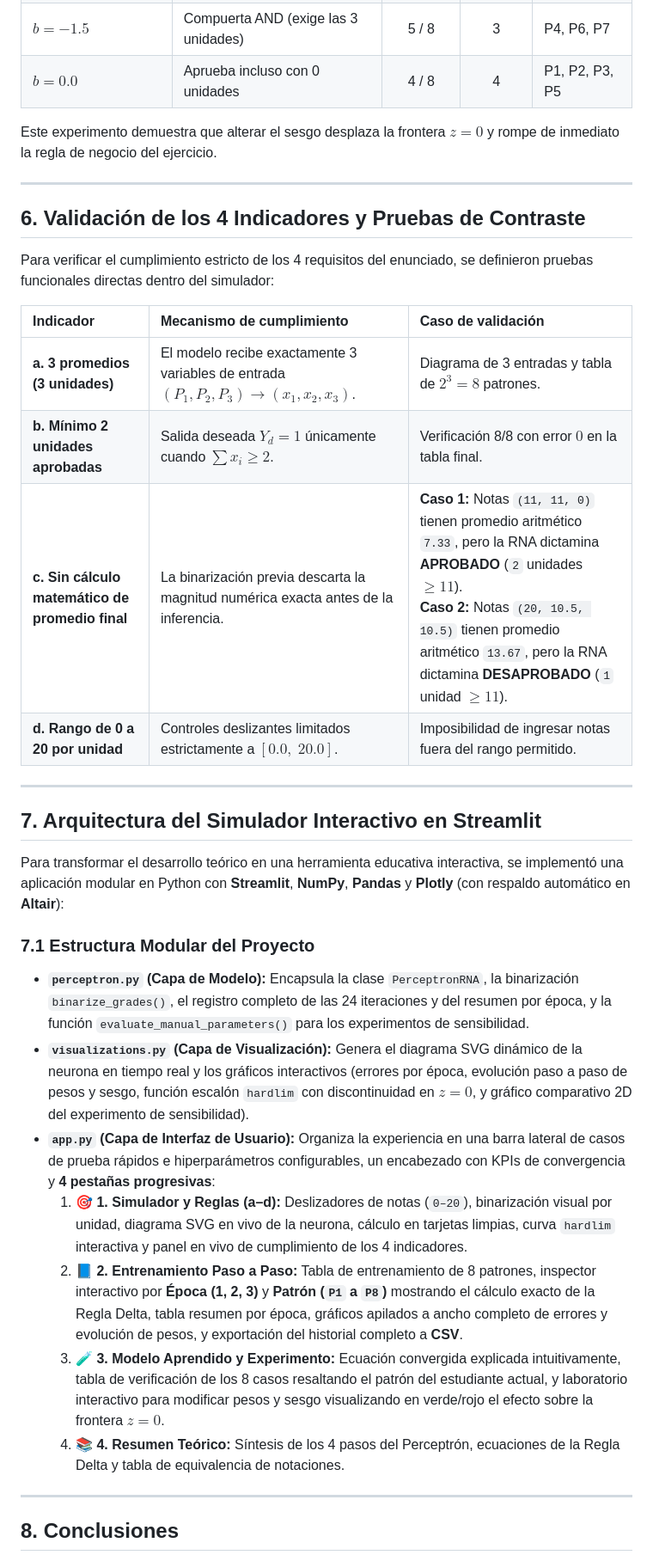
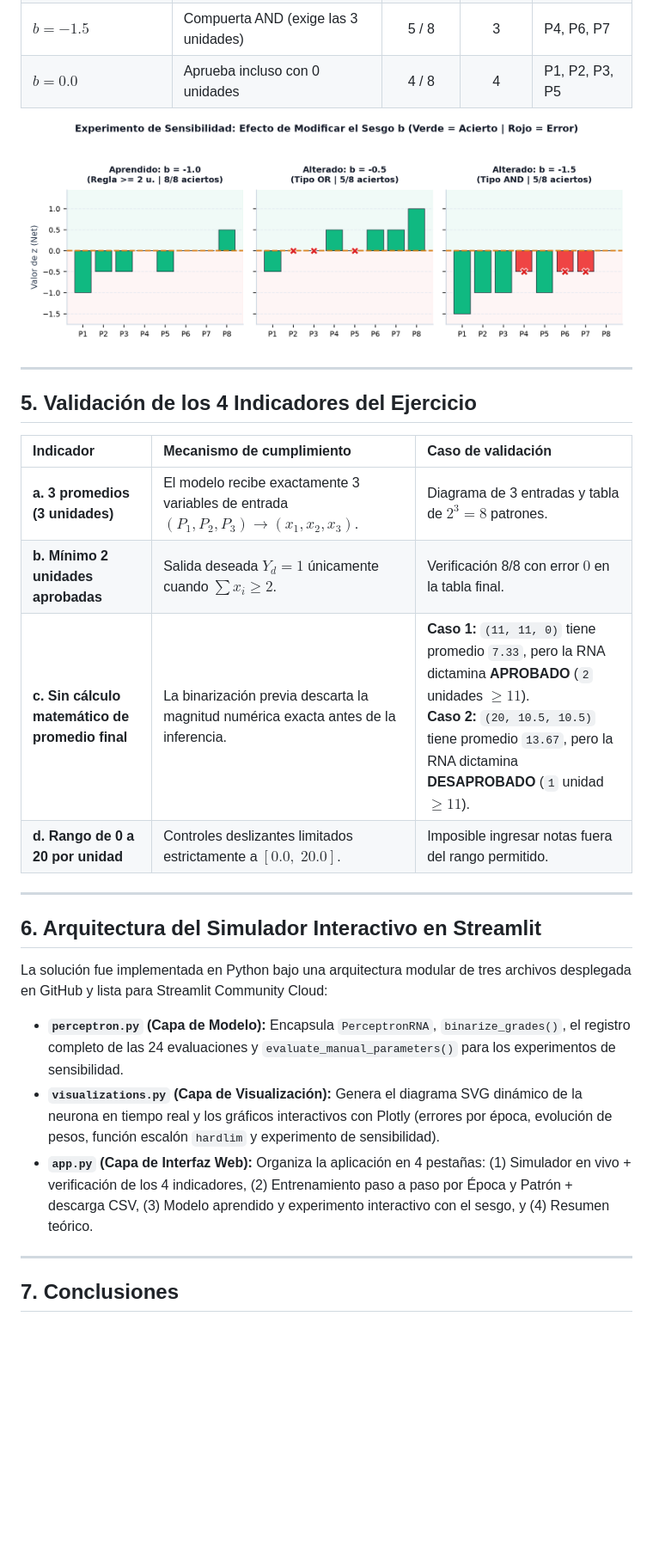
Before and after one commit to xWrkz/simulador-rna-perceptron, a Markdown page: INFORME_TECNICO_RNA_PERCEPTRON.md, the part around one of its changes. Shown at 86% size. Rendered like a GitHub page; pictures changed too: assets_report/fig4_experimento_sesgo.png (added); blank space fills up the shorter version.

```diff
--- a/INFORME_TECNICO_RNA_PERCEPTRON.md
+++ b/INFORME_TECNICO_RNA_PERCEPTRON.md
@@ -191,38 +146,30 @@ Para comprobar la relevancia del sesgo en la clasificación final, se evaluaron
 | $b = -1.5$ | Compuerta AND (exige las 3 unidades) | 5 / 8 | 3 | P4, P6, P7 |
 | $b = 0.0$ | Aprueba incluso con 0 unidades | 4 / 8 | 4 | P1, P2, P3, P5 |
 
-Este experimento demuestra que alterar el sesgo desplaza la frontera $z = 0$ y rompe de inmediato la regla de negocio del ejercicio.
+![Figura 4: Experimento de sensibilidad del sesgo](assets_report/fig4_experimento_sesgo.png)
 
 ---
 
-## 6. Validación de los 4 Indicadores y Pruebas de Contraste
-
-Para verificar el cumplimiento estricto de los 4 requisitos del enunciado, se definieron pruebas funcionales directas dentro del simulador:
+## 5. Validación de los 4 Indicadores del Ejercicio
 
 | Indicador | Mecanismo de cumplimiento | Caso de validación |
 | :--- | :--- | :--- |
 | **a. 3 promedios (3 unidades)** | El modelo recibe exactamente 3 variables de entrada $(P_1, P_2, P_3) \to (x_1, x_2, x_3)$. | Diagrama de 3 entradas y tabla de $2^3 = 8$ patrones. |
 | **b. Mínimo 2 unidades aprobadas** | Salida deseada $Y_d = 1$ únicamente cuando $\sum x_i \ge 2$. | Verificación 8/8 con error $0$ en la tabla final. |
-| **c. Sin cálculo matemático de promedio final** | La binarización previa descarta la magnitud numérica exacta antes de la inferencia. | **Caso 1:** Notas `(11, 11, 0)` tienen promedio aritmético `7.33`, pero la RNA dictamina **APROBADO** (`2` unidades $\ge 11$).<br>**Caso 2:** Notas `(20, 10.5, 10.5)` tienen promedio aritmético `13.67`, pero la RNA dictamina **DESAPROBADO** (`1` unidad $\ge 11$). |
-| **d. Rango de 0 a 20 por unidad** | Controles deslizantes limitados estrictamente a $[0.0,\; 20.0]$. | Imposibilidad de ingresar notas fuera del rango permitido. |
+| **c. Sin cálculo matemático de promedio final** | La binarización previa descarta la magnitud numérica exacta antes de la inferencia. | **Caso 1:** `(11, 11, 0)` tiene promedio `7.33`, pero la RNA dictamina **APROBADO** (`2` unidades $\ge 11$).<br>**Caso 2:** `(20, 10.5, 10.5)` tiene promedio `13.67`, pero la RNA dictamina **DESAPROBADO** (`1` unidad $\ge 11$). |
+| **d. Rango de 0 a 20 por unidad** | Controles deslizantes limitados estrictamente a $[0.0,\; 20.0]$. | Imposible ingresar notas fuera del rango permitido. |
 
 ---
 
-## 7. Arquitectura del Simulador Interactivo en Streamlit
+## 6. Arquitectura del Simulador Interactivo en Streamlit
 
-Para transformar el desarrollo teórico en una herramienta educativa interactiva, se implementó una aplicación modular en Python con **Streamlit**, **NumPy**, **Pandas** y **Plotly** (con respaldo automático en **Altair**):
+La solución fue implementada en Python bajo una arquitectura modular de tres archivos desplegada en GitHub y lista para Streamlit Community Cloud:
 
-### 7.1 Estructura Modular del Proyecto
-
-- **`perceptron.py` (Capa de Modelo):** Encapsula la clase `PerceptronRNA`, la binarización `binarize_grades()`, el registro completo de las 24 iteraciones y del resumen por época, y la función `evaluate_manual_parameters()` para los experimentos de sensibilidad.
-- **`visualizations.py` (Capa de Visualización):** Genera el diagrama SVG dinámico de la neurona en tiempo real y los gráficos interactivos (errores por época, evolución paso a paso de pesos y sesgo, función escalón `hardlim` con discontinuidad en $z = 0$, y gráfico comparativo 2D del experimento de sensibilidad).
-- **`app.py` (Capa de Interfaz de Usuario):** Organiza la experiencia en una barra lateral de casos de prueba rápidos e hiperparámetros configurables, un encabezado con KPIs de convergencia y **4 pestañas progresivas**:
-  1. **🎯 1. Simulador y Reglas (a–d):** Deslizadores de notas (`0–20`), binarización visual por unidad, diagrama SVG en vivo de la neurona, cálculo en tarjetas limpias, curva `hardlim` interactiva y panel en vivo de cumplimiento de los 4 indicadores.
-  2. **📘 2. Entrenamiento Paso a Paso:** Tabla de entrenamiento de 8 patrones, inspector interactivo por **Época (1, 2, 3)** y **Patrón (`P1` a `P8`)** mostrando el cálculo exacto de la Regla Delta, tabla resumen por época, gráficos apilados a ancho completo de errores y evolución de pesos, y exportación del historial completo a **CSV**.
-  3. **🧪 3. Modelo Aprendido y Experimento:** Ecuación convergida explicada intuitivamente, tabla de verificación de los 8 casos resaltando el patrón del estudiante actual, y laboratorio interactivo para modificar pesos y sesgo visualizando en verde/rojo el efecto sobre la frontera $z = 0$.
-  4. **📚 4. Resumen Teórico:** Síntesis de los 4 pasos del Perceptrón, ecuaciones de la Regla Delta y tabla de equivalencia de notaciones.
+- **`perceptron.py` (Capa de Modelo):** Encapsula `PerceptronRNA`, `binarize_grades()`, el registro completo de las 24 evaluaciones y `evaluate_manual_parameters()` para los experimentos de sensibilidad.
+- **`visualizations.py` (Capa de Visualización):** Genera el diagrama SVG dinámico de la neurona en tiempo real y los gráficos interactivos con Plotly (errores por época, evolución de pesos, función escalón `hardlim` y experimento de sensibilidad).
+- **`app.py` (Capa de Interfaz Web):** Organiza la aplicación en 4 pestañas: (1) Simulador en vivo + verificación de los 4 indicadores, (2) Entrenamiento paso a paso por Época y Patrón + descarga CSV, (3) Modelo aprendido y experimento interactivo con el sesgo, y (4) Resumen teórico.
 
 ---
 
-## 8. Conclusiones
+## 7. Conclusiones
 
```
Also changed, not shown: other parts of INFORME_TECNICO_RNA_PERCEPTRON.md (+38 -83 lines), assets_report/fig1_errores_epoca.png, assets_report/fig2_evolucion_pesos.png, assets_report/fig3_experimento_sesgo.png (deleted), assets_report/fig3_prediccion_perceptron.png (added), 4 other files.
